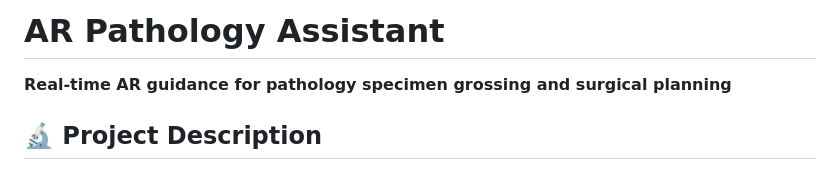
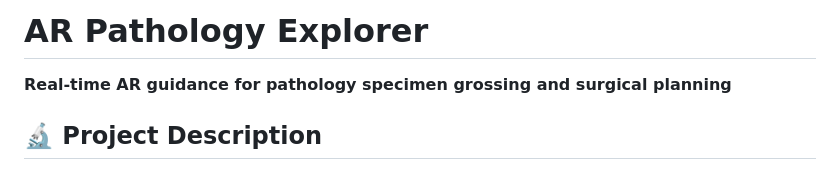
Before and after one commit to AhmedShaiyan/AR-Anatomy-Explorer, a Markdown page: README.md, the part around the change. Drawn GitHub-style.

```diff
--- a/README.md
+++ b/README.md
@@ -1,4 +1,4 @@
-# AR Pathology Assistant
+# AR Pathology Explorer
 
 **Real-time AR guidance for pathology specimen grossing and surgical planning**
 
```
